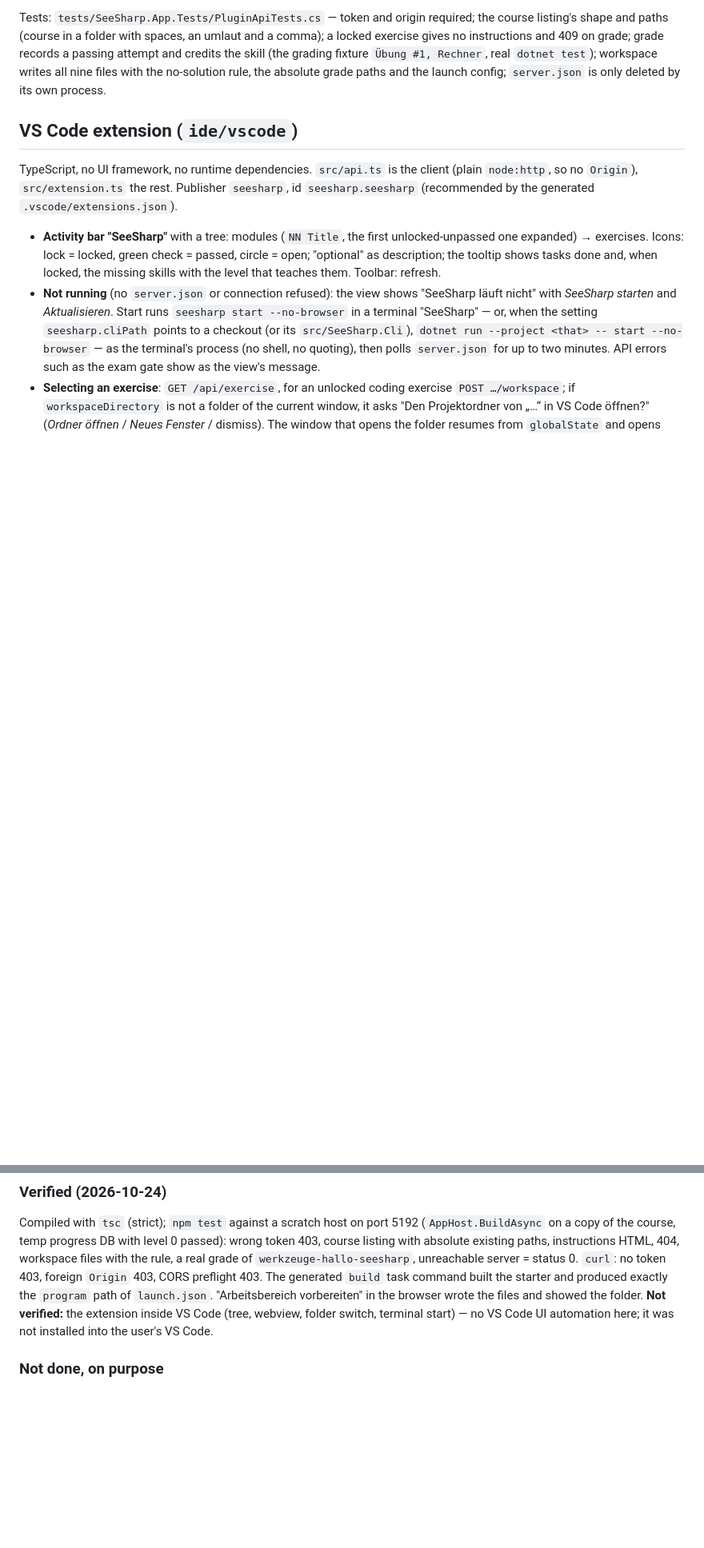
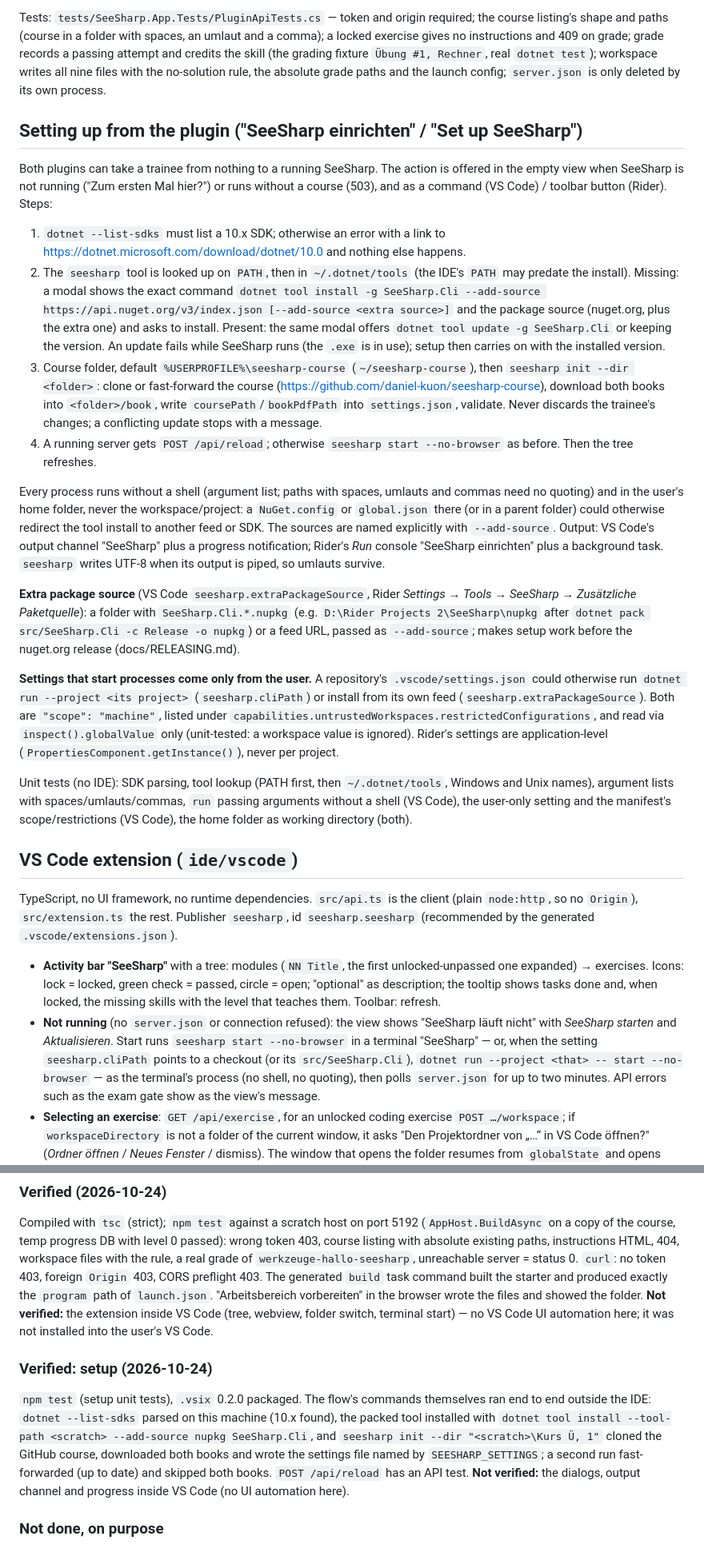
Before and after one commit to daniel-kuon/seesharp, a Markdown page: docs/IDE-PLUGINS.md, 2 parts joined by grey strips. Shown at 80% size. Drawn GitHub-style; blank space fills up the shorter version.

Commit message:
Docs: plugin setup flow, /api/reload, new-trainee start, course repo on GitHub
Co-Authored-By: Claude Opus 5.5 <noreply@anthropic.com>

```diff
--- a/docs/IDE-PLUGINS.md
+++ b/docs/IDE-PLUGINS.md
@@ -65,6 +67,53 @@ exercise gives no instructions and 409 on grade; grade records a passing attempt
 the skill (the grading fixture `Übung #1, Rechner`, real `dotnet test`); workspace writes all
 nine files with the no-solution rule, the absolute grade paths and the launch config;
 `server.json` is only deleted by its own process.
+
+## Setting up from the plugin ("SeeSharp einrichten" / "Set up SeeSharp")
+
+Both plugins can take a trainee from nothing to a running SeeSharp. The action is offered in the
+empty view when SeeSharp is not running ("Zum ersten Mal hier?") or runs without a course (503),
+and as a command (VS Code) / toolbar button (Rider). Steps:
+
+1. `dotnet --list-sdks` must list a 10.x SDK; otherwise an error with a link to
+   https://dotnet.microsoft.com/download/dotnet/10.0 and nothing else happens.
+2. The `seesharp` tool is looked up on `PATH`, then in `~/.dotnet/tools` (the IDE's `PATH` may
+   predate the install). Missing: a modal shows the exact command
+   `dotnet tool install -g SeeSharp.Cli --add-source https://api.nuget.org/v3/index.json
+   [--add-source <extra source>]` and the package source (nuget.org, plus the extra one) and asks to
+   install. Present: the same modal offers
+   `dotnet tool update -g SeeSharp.Cli` or keeping the version. An update fails while SeeSharp runs
+   (the `.exe` is in use); setup then carries on with the installed version.
+3. Course folder, default `%USERPROFILE%\seesharp-course` (`~/seesharp-course`), then
+   `seesharp init --dir <folder>`: clone or fast-forward the course
+   (https://github.com/daniel-kuon/seesharp-course), download both books into `<folder>/book`,
+   write `coursePath`/`bookPdfPath` into `settings.json`, validate. Never discards the trainee's
+   changes; a conflicting update stops with a message.
+4. A running server gets `POST /api/reload`; otherwise `seesharp start --no-browser` as before.
+   Then the tree refreshes.
+
+Every process runs without a shell (argument list; paths with spaces, umlauts and commas need no
+quoting) and in the user's home folder, never the workspace/project: a `NuGet.config` or `global.json`
+there (or in a parent folder) could otherwise redirect the tool install to another feed or SDK. The
+sources are named explicitly with `--add-source`. Output: VS Code's output channel "SeeSharp" plus a progress notification; Rider's *Run*
+console "SeeSharp einrichten" plus a background task. `seesharp` writes UTF-8 when its output is
+piped, so umlauts survive.
+
+**Extra package source** (VS Code `seesharp.extraPackageSource`, Rider *Settings → Tools →
+SeeSharp → Zusätzliche Paketquelle*): a folder with `SeeSharp.Cli.*.nupkg` (e.g.
+`D:\Rider Projects 2\SeeSharp\nupkg` after `dotnet pack src/SeeSharp.Cli -c Release -o nupkg`) or
+a feed URL, passed as `--add-source`; makes setup work before the nuget.org release (docs/RELEASING.md).
+
+**Settings that start processes come only from the user.** A repository's `.vscode/settings.json`
+could otherwise run `dotnet run --project <its project>` (`seesharp.cliPath`) or install from its
+own feed (`seesharp.extraPackageSource`). Both are `"scope": "machine"`, listed under
+`capabilities.untrustedWorkspaces.restrictedConfigurations`, and read via `inspect().globalValue`
+only (unit-tested: a workspace value is ignored). Rider's settings are application-level
+(`PropertiesComponent.getInstance()`), never per project.
+
+Unit tests (no IDE): SDK parsing, tool lookup (PATH first, then `~/.dotnet/tools`, Windows and
+Unix names), argument lists with spaces/umlauts/commas, `run` passing arguments without a shell
+(VS Code), the user-only setting and the manifest's scope/restrictions (VS Code), the home folder as
+working directory (both).
 
 ## VS Code extension (`ide/vscode`)
 
@@ -138,6 +187,16 @@ generated `build` task command built the starter and produced exactly the `progr
 `launch.json`. "Arbeitsbereich vorbereiten" in the browser wrote the files and showed the
 folder. **Not verified:** the extension inside VS Code (tree, webview, folder switch,
 terminal start) — no VS Code UI automation here; it was not installed into the user's VS Code.
+
+### Verified: setup (2026-10-24)
+
+`npm test` (setup unit tests), `.vsix` 0.2.0 packaged. The flow's commands themselves ran end to end
+outside the IDE: `dotnet --list-sdks` parsed on this machine (10.x found), the packed tool installed
+with `dotnet tool install --tool-path <scratch> --add-source nupkg SeeSharp.Cli`, and
+`seesharp init --dir "<scratch>\Kurs Ü, 1"` cloned the GitHub course, downloaded both books and wrote
+the settings file named by `SEESHARP_SETTINGS`; a second run fast-forwarded (up to date) and skipped
+both books. `POST /api/reload` has an API test. **Not verified:** the dialogs, output channel and
+progress inside VS Code (no UI automation here).
 
 ### Not done, on purpose
 
```
Also changed, not shown: other parts of docs/IDE-PLUGINS.md (+13 -5 lines), docs/HANDOVER.md (+20 -3 lines).
